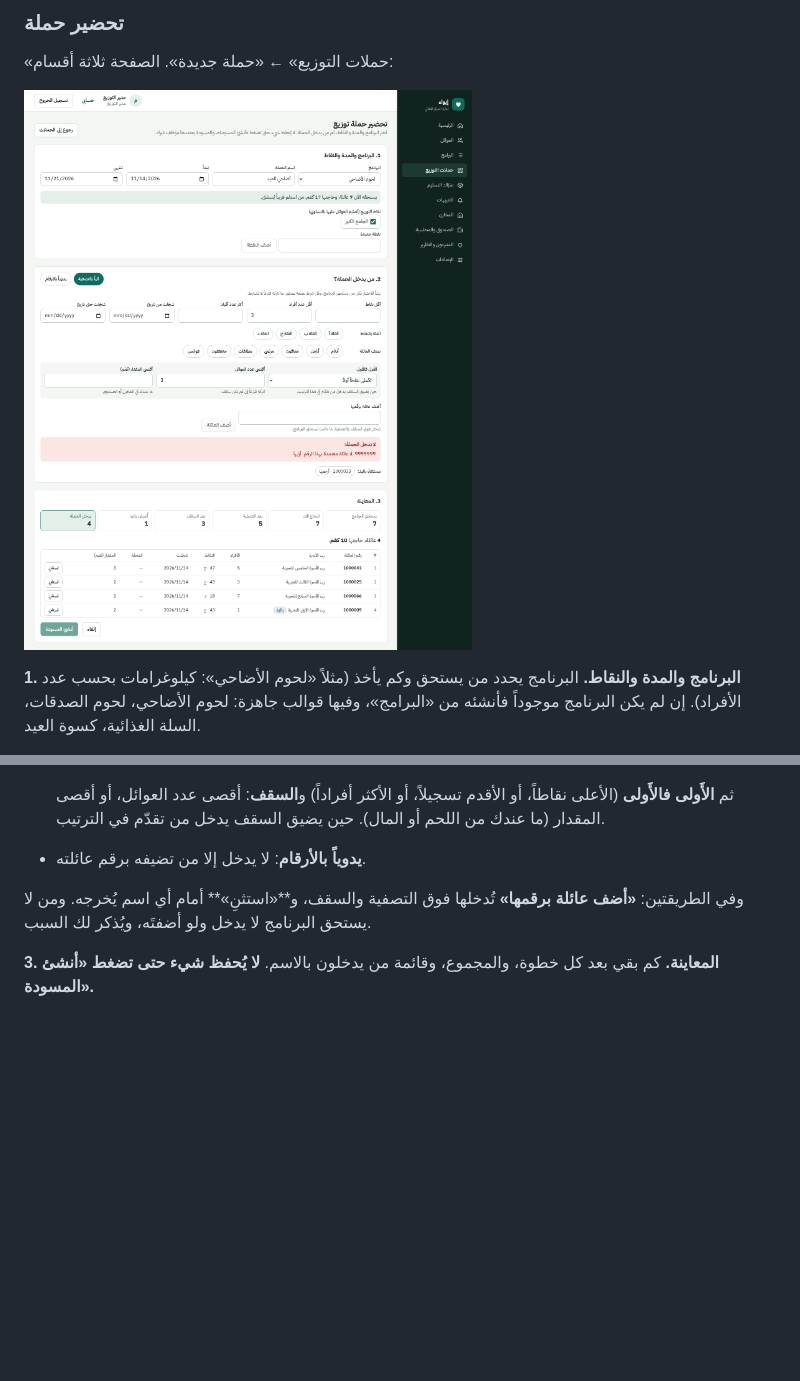
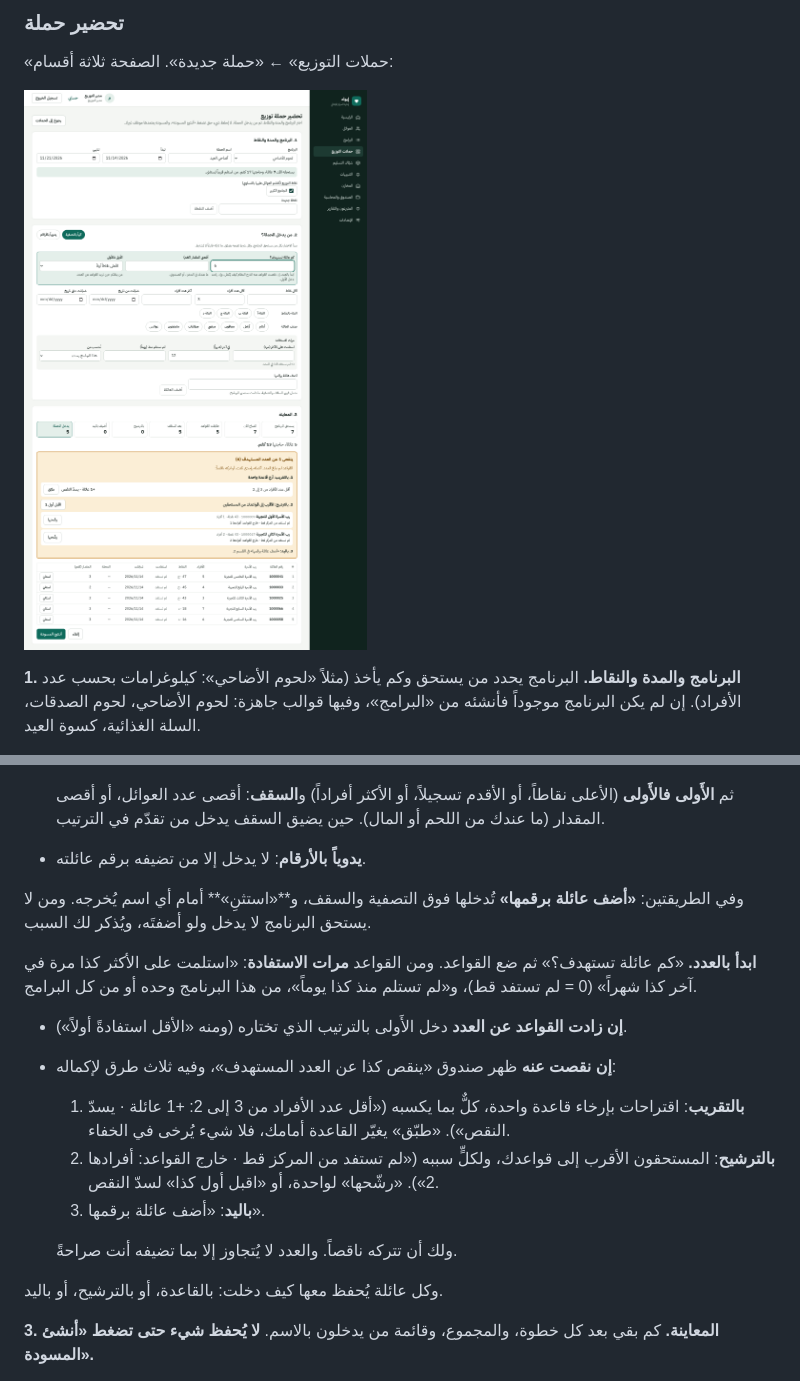
Before and after one commit to Abdulrahman-9/Eywaa, a Markdown page: docs/GUIDE.md, 2 parts joined by grey strips. Rendered like a GitHub page; pictures changed too: docs/guide/campaign-new.png; blank space fills up the shorter version.

```diff
--- a/docs/GUIDE.md
+++ b/docs/GUIDE.md
@@ -213,6 +213,18 @@
 
 وفي الطريقتين: **«أضف عائلة برقمها»** تُدخلها فوق التصفية والسقف، و**«استثنِ»** أمام أي اسم يُخرجه. ومن لا يستحق البرنامج لا يدخل ولو أضفتَه، ويُذكر لك السبب.
 
+**ابدأ بالعدد.** «كم عائلة تستهدف؟» ثم ضع القواعد. ومن القواعد **مرات الاستفادة**: «استلمت على الأكثر كذا مرة في آخر كذا شهراً» (0 = لم تستفد قط)، و«لم تستلم منذ كذا يوماً»، من هذا البرنامج وحده أو من كل البرامج.
+
+- **إن زادت القواعد عن العدد** دخل الأَولى بالترتيب الذي تختاره (ومنه «الأقل استفادةً أولاً»).
+- **إن نقصت عنه** ظهر صندوق «ينقص كذا عن العدد المستهدف»، وفيه ثلاث طرق لإكماله:
+  1. **بالتقريب**: اقتراحات بإرخاء قاعدة واحدة، كلٌّ بما يكسبه («أقل عدد الأفراد من 3 إلى 2: +1 عائلة · يسدّ النقص»). «طبّق» يغيّر القاعدة أمامك، فلا شيء يُرخى في الخفاء.
+  2. **بالترشيح**: المستحقون الأقرب إلى قواعدك، ولكلٍّ سببه («لم تستفد من المركز قط · خارج القواعد: أفرادها 2»). «رشّحها» لواحدة، أو «اقبل أول كذا» لسدّ النقص.
+  3. **باليد**: «أضف عائلة برقمها».
+
+  ولك أن تتركه ناقصاً. والعدد لا يُتجاوز إلا بما تضيفه أنت صراحةً.
+
+وكل عائلة يُحفظ معها كيف دخلت: بالقاعدة، أو بالترشيح، أو باليد.
+
 **3. المعاينة.** كم بقي بعد كل خطوة، والمجموع، وقائمة من يدخلون بالاسم. **لا يُحفظ شيء حتى تضغط «أنشئ المسودة».**
 
 والحملة مسودة، تُضاف إليها عائلة وتُحذف منها أخرى (بسبب مكتوب) من «عوائل الحملة» في صفحتها. ثم «أرسل للاعتماد»؛ يعتمدها مدير توزيع آخر أو مدير النظام، وعندها:
```
Also changed, not shown: docs/PLAN.md (+1 -0 lines), 7 other files.
